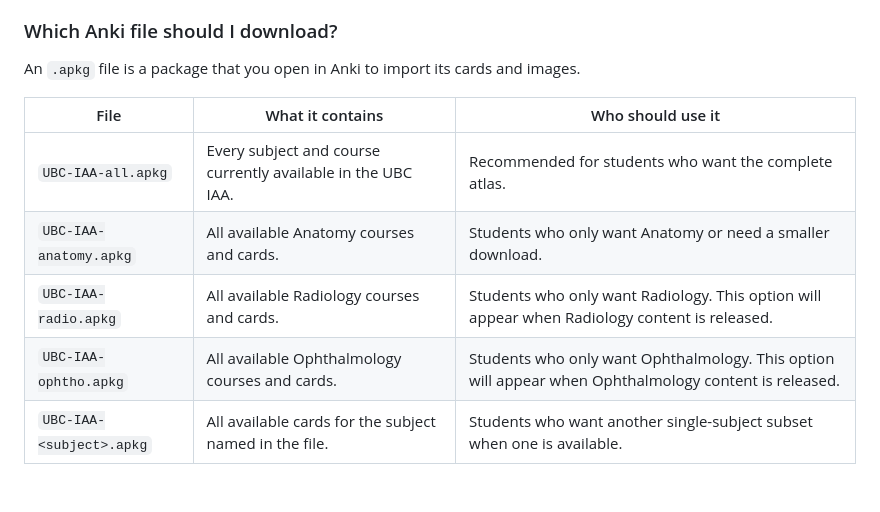
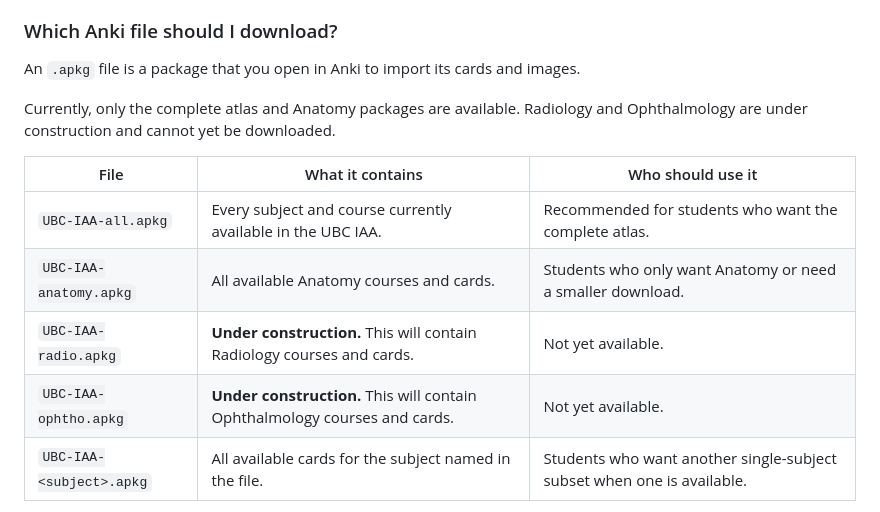
Before and after one commit to ArvinZaker/UBC_IAA, a Markdown page: README.md, the part around the change. Rendered like a GitHub page; blank space fills up the shorter version.

Commit message:
Mark future subject decks under construction

```diff
--- a/README.md
+++ b/README.md
@@ -20,12 +20,16 @@ By centralizing content generation, contributors can update course spreadsheets
 An `.apkg` file is a package that you open in Anki to import its cards and
 images.
 
+Currently, only the complete atlas and Anatomy packages are available.
+Radiology and Ophthalmology are under construction and cannot yet be
+downloaded.
+
 | File | What it contains | Who should use it |
 | --- | --- | --- |
 | `UBC-IAA-all.apkg` | Every subject and course currently available in the UBC IAA. | Recommended for students who want the complete atlas. |
 | `UBC-IAA-anatomy.apkg` | All available Anatomy courses and cards. | Students who only want Anatomy or need a smaller download. |
-| `UBC-IAA-radio.apkg` | All available Radiology courses and cards. | Students who only want Radiology. This option will appear when Radiology content is released. |
-| `UBC-IAA-ophtho.apkg` | All available Ophthalmology courses and cards. | Students who only want Ophthalmology. This option will appear when Ophthalmology content is released. |
+| `UBC-IAA-radio.apkg` | **Under construction.** This will contain Radiology courses and cards. | Not yet available. |
+| `UBC-IAA-ophtho.apkg` | **Under construction.** This will contain Ophthalmology courses and cards. | Not yet available. |
 | `UBC-IAA-<subject>.apkg` | All available cards for the subject named in the file. | Students who want another single-subject subset when one is available. |
 
 The word `all` means the complete atlas. A subject name such as `anatomy`
```
